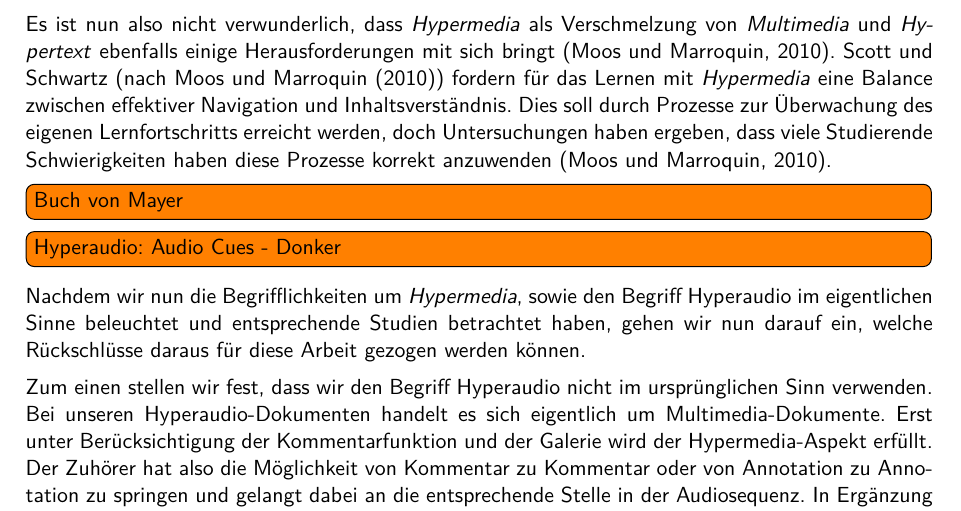
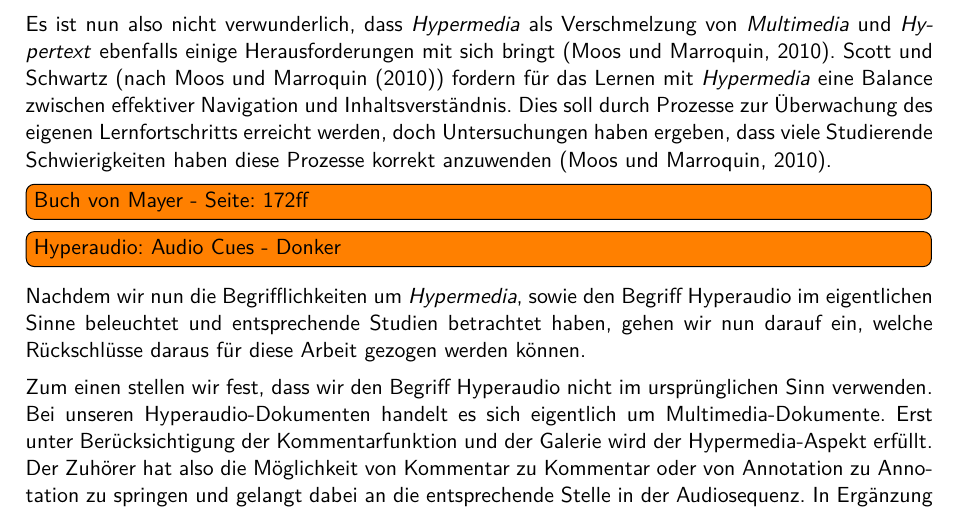
Before and after one commit to Laemmermann/BA, a LaTeX thesis (Tex/BA/BA.tex, which reads Tex/BA/chapter/2grundlagen.tex): part of page 16 of 57, cut so that both start at the same text. Compiled offline with pdfLaTeX.

Commit message:
Grundlagen

```diff
--- a/Tex/BA/chapter/2grundlagen.tex
+++ b/Tex/BA/chapter/2grundlagen.tex
@@ -83,7 +83,7 @@ Wissenschaftler beschäftigen sich schon seit vielen Jahren damit, festzustellen
 
 Es ist nun also nicht verwunderlich, dass \textit{Hypermedia} als Verschmelzung von \textit{Multimedia} und \textit{Hypertext} ebenfalls einige Herausforderungen mit sich bringt \citep{moos2010multimedia}. Scott und Schwartz (nach \cite{moos2010multimedia}) fordern für das Lernen mit \textit{Hypermedia} eine Balance zwischen effektiver Navigation und Inhaltsverständnis. Dies soll durch Prozesse zur Überwachung des eigenen Lernfortschritts erreicht werden, doch Untersuchungen haben ergeben, dass viele Studierende Schwierigkeiten haben diese Prozesse korrekt anzuwenden \citep{moos2010multimedia}.
 
-\todo[inline]{Buch von Mayer}
+\todo[inline]{Buch von Mayer - Seite: 172ff }
 \label{sec:audiocues}
 \todo[inline]{Hyperaudio: Audio Cues - Donker}
 
```
